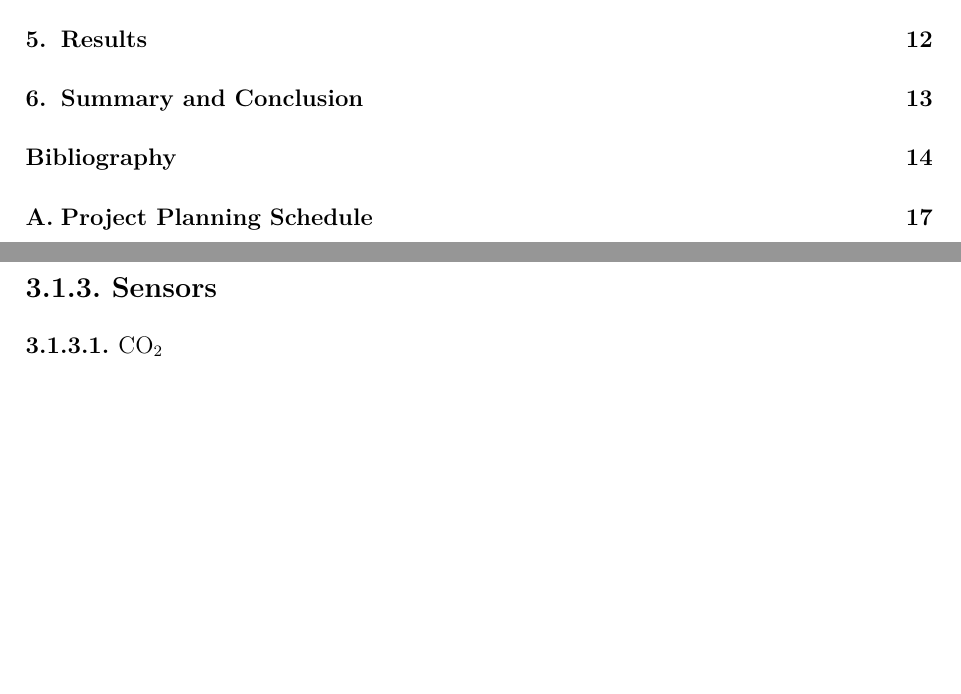
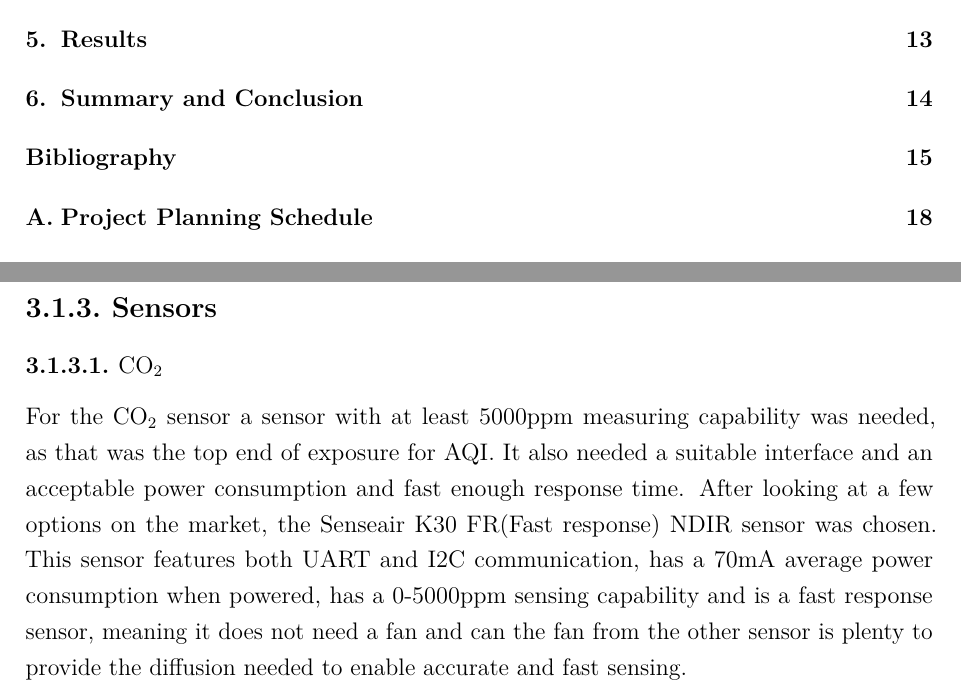
Before and after one commit to nssassassin/Skripsie, a LaTeX thesis (22823700 Thesis.tex, which reads body/SystemDesign.tex): two parts of pages 7 and 20 of 29 before the commit and two parts of pages 7 and 20 of 30 after it, joined at a grey line, cut so that both start at the same text, the shorter picture padded with empty space. Compiled offline with pdfLaTeX.

Commit message:
Update sensor

```diff
--- a/body/SystemDesign.tex
+++ b/body/SystemDesign.tex
@@ -98,6 +98,8 @@ In figure~\ref{fig:cmp} extracted from a study done regarding the performance of
 
 \subsection{Sensors}
 \subsubsection{$\mathrm{CO_2}$}
+For the $\mathrm{CO_2}$ sensor a sensor with at least 5000ppm measuring capability was needed, as that was the top end of exposure for AQI. It also needed a suitable interface and an acceptable power consumption and fast enough response time.
+After looking at a few options on the market, the Senseair K30 FR(Fast response) NDIR sensor was chosen. This sensor features both UART and I2C communication, has a 70mA average power consumption when powered, has a 0-5000ppm sensing capability and is a fast response sensor, meaning it does not need a fan and can the fan from the other sensor is plenty to provide the diffusion needed to enable accurate and fast sensing.
 % why was it chosen
 \subsubsection{PM, $\mathrm{NO_x}$, VOC}
 
```
Also changed, not shown: 22823700 Thesis.pdf.
